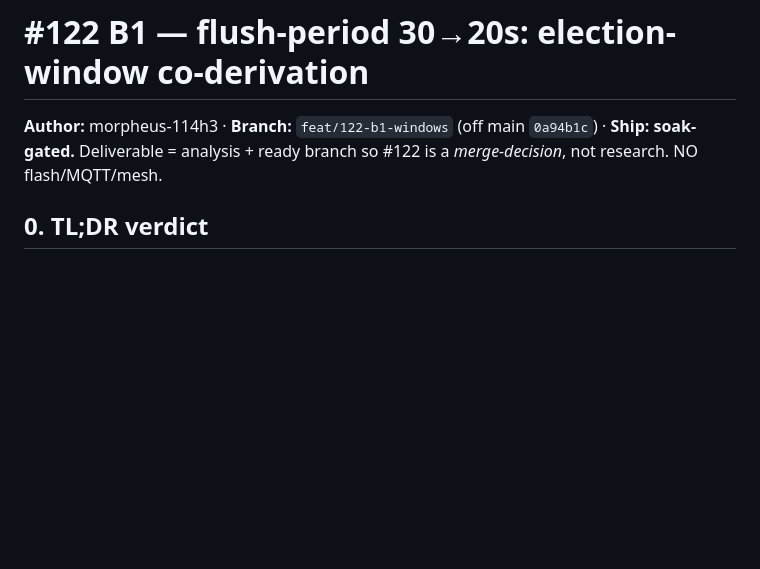
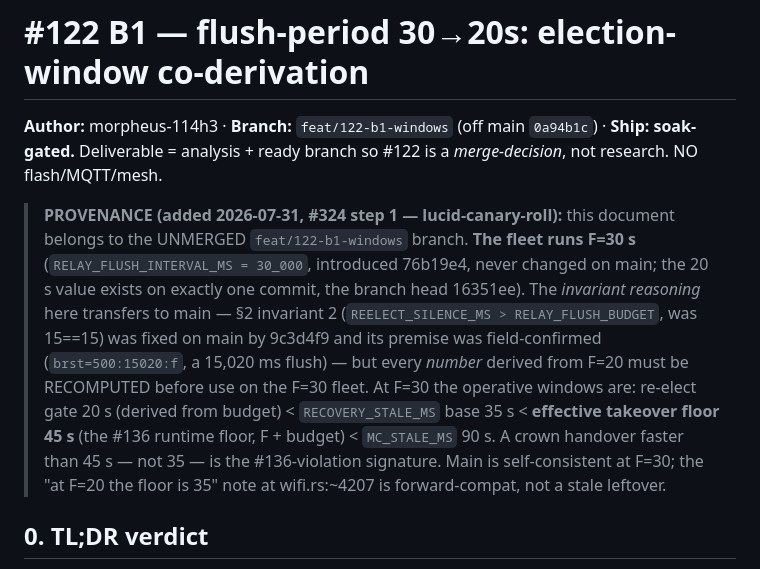
Before and after one commit to jphein/smol, a Markdown page: docs/election-timing-derivation.md, the part around the change. Rendered like a GitHub page; blank space fills up the shorter version.

Commit message:
docs(election): provenance — these numbers sit on the UNMERGED 20 s base (#324)
lucid-canary-roll's #324 step 1, resolved statically: the fleet runs
F=30 s (76b19e4, never changed on main); the 20 s exists only on
feat/122-b1-windows' head. The derivation's reasoning transfers — its
invariant 2 is what 9c3d4f9 fixed, premise field-confirmed at
15,020 ms — but its NUMBERS must be recomputed for F=30. Operative
windows at F=30 stated in the note; the #136-violation signature is a
handover faster than 45 s (the runtime floor), not 35. Also on record:
the wifi.rs 'at F=20' line is forward-compat, not a stale leftover —
a contradiction was nearly filed against it.

Co-Authored-By: Claude Fable 5 <noreply@anthropic.com>

```diff
--- a/docs/election-timing-derivation.md
+++ b/docs/election-timing-derivation.md
@@ -2,6 +2,18 @@
 
 **Author:** morpheus-114h3 · **Branch:** `feat/122-b1-windows` (off main `0a94b1c`) · **Ship: soak-gated.**
 Deliverable = analysis + ready branch so #122 is a *merge-decision*, not research. NO flash/MQTT/mesh.
+
+> **PROVENANCE (added 2026-07-31, #324 step 1 — lucid-canary-roll):** this document belongs to the
+> UNMERGED `feat/122-b1-windows` branch. **The fleet runs F=30 s** (`RELAY_FLUSH_INTERVAL_MS =
+> 30_000`, introduced 76b19e4, never changed on main; the 20 s value exists on exactly one commit,
+> the branch head 16351ee). The *invariant reasoning* here transfers to main — §2 invariant 2
+> (`REELECT_SILENCE_MS > RELAY_FLUSH_BUDGET`, was 15==15) was fixed on main by 9c3d4f9 and its
+> premise was field-confirmed (`brst=500:15020:f`, a 15,020 ms flush) — but every *number* derived
+> from F=20 must be RECOMPUTED before use on the F=30 fleet. At F=30 the operative windows are:
+> re-elect gate 20 s (derived from budget) < `RECOVERY_STALE_MS` base 35 s < **effective takeover
+> floor 45 s** (the #136 runtime floor, F + budget) < `MC_STALE_MS` 90 s. A crown handover faster
+> than 45 s — not 35 — is the #136-violation signature. Main is self-consistent at F=30; the
+> "at F=20 the floor is 35" note at wifi.rs:~4207 is forward-compat, not a stale leftover.
 
 ## 0. TL;DR verdict
 B1 (F 30→20s) is **safe for election stability iff it is NOT done in naive lockstep.** The recovery
```
